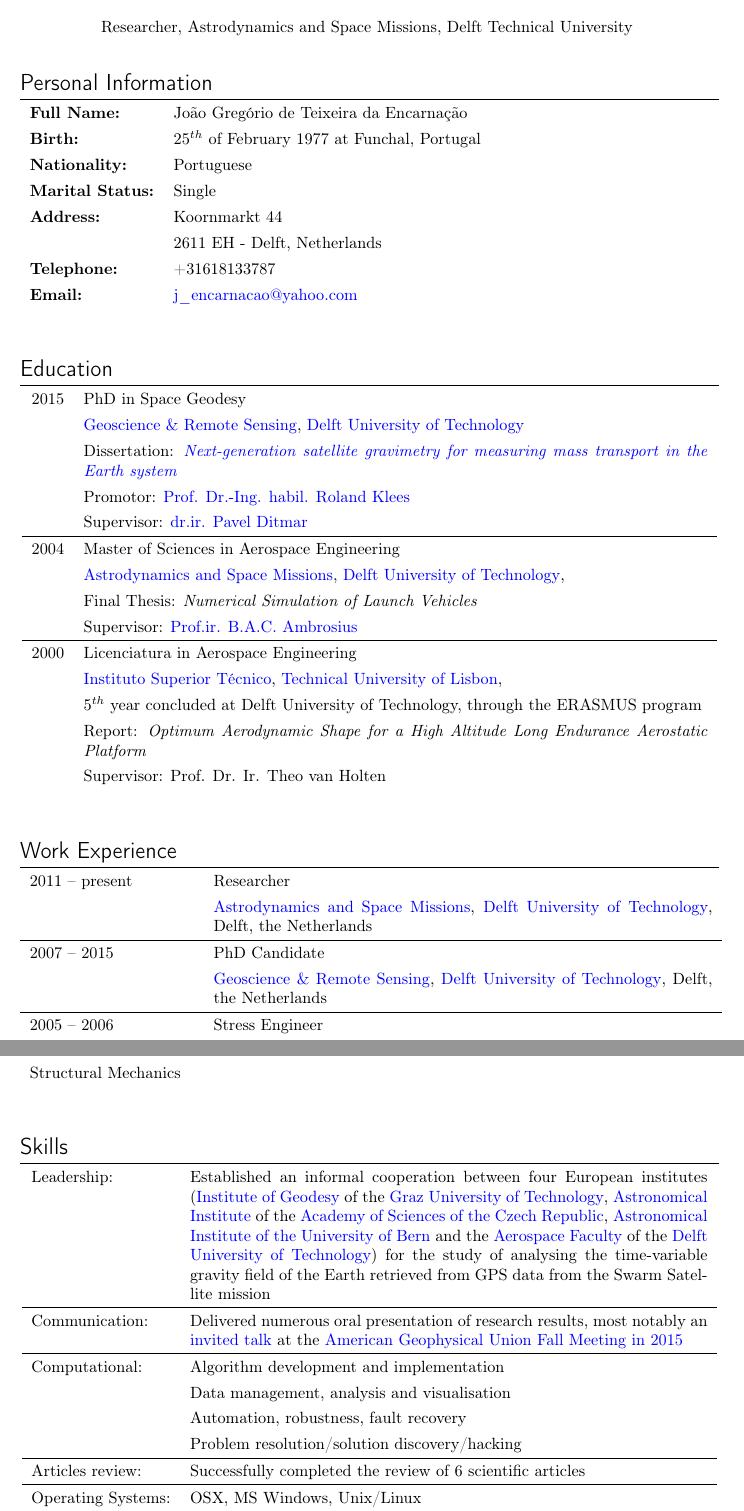
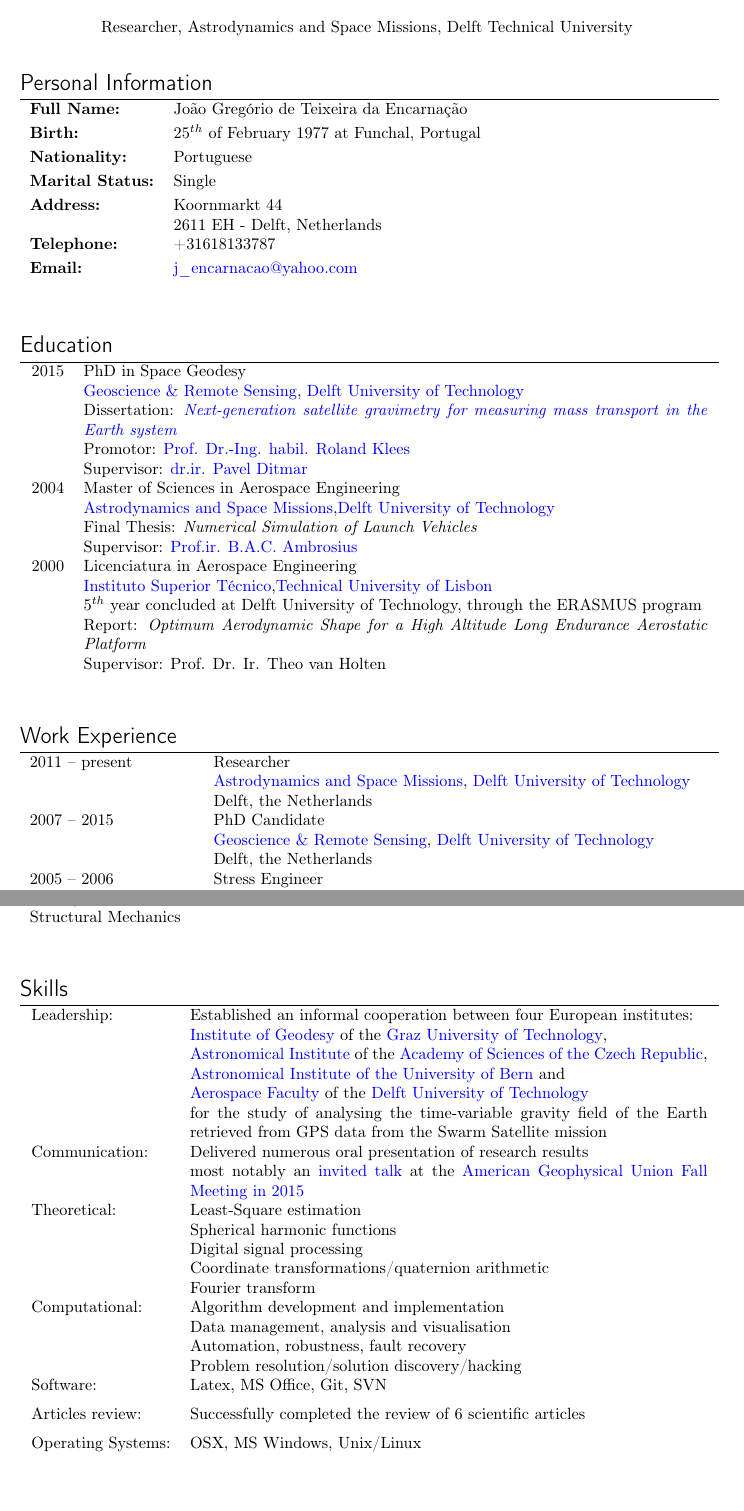
Before and after one commit to jgte/jgte.github.io, a LaTeX CV (cv/cv_jgte.tex): two parts of pages 1 and 3 of 5, joined at a grey line, cut so that both start at the same text. Compiled offline with pdfLaTeX.

Commit message:
revised layout slightly

```diff
--- a/cv/cv_jgte.tex
+++ b/cv/cv_jgte.tex
@@ -20,6 +20,7 @@
 \usepackage[T1]{fontenc}       % code for pdf file  %!!!!!!!!!!!!!!!!!!!!
 \usepackage{longtable}
 \usepackage{fancyhdr}
+\usepackage{tabularx}
 
 % ------ Name --------------------------------------------------------
 
@@ -96,9 +97,13 @@
   \vspace{0.2in}
   \section*{#1}
   \vspace{-0.2in}
-  \def\arraystretch{1.33}
+  % \def\arraystretch{1.5}
   \begin{longtable}{lp{#2}}
+  % \begin{tabularx}{\textwidth}{lX}
+  % \begin{tabular*}{\textwidth}{ll}
 }{
+  % \end{tabular*}
+  % \end{tabularx}
   \end{longtable}
 }
 
@@ -123,22 +128,22 @@
 
 \begin{cvsection}{Personal Information}{14cm}
 
-{\bf Full Name:} & Jo\~ao~Greg\'orio~de~Teixeira~da~Encarna\c c\~ao \\
-{\bf Birth:} & $25^{th}$ of February 1977 at Funchal, Portugal \\
-{\bf Nationality:} &  Portuguese\\
+{\bf Full Name:} & Jo\~ao~Greg\'orio~de~Teixeira~da~Encarna\c c\~ao \\[0.1cm]
+{\bf Birth:} & $25^{th}$ of February 1977 at Funchal, Portugal \\[0.1cm]
+{\bf Nationality:} &  Portuguese\\[0.1cm]
 
 \homecv{%
-  {\bf Marital Status:} & Single \\
-  {\bf Address:}   & Koornmarkt 44\\
-                   & 2611 EH - Delft, Netherlands\\
-  {\bf Telephone:} & +31618133787\\
-  {\bf Email:}     & \href{mailto:j_encarnacao@yahoo.com}{j\_encarnacao@yahoo.com}\\
+  {\bf Marital Status:} & Single \\[0.1cm]
+  {\bf Address:}   & Koornmarkt 44 \newline
+                    2611 EH - Delft, Netherlands\\[0.1cm]
+  {\bf Telephone:} & +31618133787\\[0.1cm]
+  {\bf Email:}     & \href{mailto:j_encarnacao@yahoo.com}{j\_encarnacao@yahoo.com}\\[0.1cm]
 }{%
-  {\bf Address:}   & Kluyverweg 1, office 9.07\\
-                   & 2629 HS Delft, Netherlands\\
-  {\bf Telephone:} & +31152789160\\
-  {\bf Email:}     & \href{mailto:J.G.deTeixeiradaEncarnacao@tudelft.nl}{J.G.deTeixeiradaEncarnacao@tudelft.nl}\\
-  {\bf Webpage:}   & \href{http://staff.tudelft.nl/J.G.deTeixeiradaEncarnacao/}{http://staff.tudelft.nl/J.G.deTeixeiradaEncarnacao}\\
+  {\bf Address:}   & Kluyverweg 1, office 9.07\newline
+                     2629 HS Delft, Netherlands\\[0.1cm]
+  {\bf Telephone:} & +31152789160\\[0.1cm]
+  {\bf Email:}     & \href{mailto:J.G.deTeixeiradaEncarnacao@tudelft.nl}{J.G.deTeixeiradaEncarnacao@tudelft.nl}\\[0.1cm]
+  {\bf Webpage:}   & \href{http://staff.tudelft.nl/J.G.deTeixeiradaEncarnacao/}{http://staff.tudelft.nl/J.G.deTeixeiradaEncarnacao}\\[0.1cm]
 }
 
 \end{cvsection}
@@ -148,26 +153,22 @@
 
 \begin{cvsection}{Education}{13.5cm}
 
-2015 & PhD in Space Geodesy\\
-     & \href{http://www.citg.tudelft.nl/over-faculteit/afdelingen/geoscience-and-remote-sensing/}{Geoscience \& Remote Sensing},
-       \href{http://www.tudelft.nl/}{Delft University of Technology}\\
-     &  Dissertation: \href{http://dx.doi.org/10.4233/uuid:d0c61fd2-804b-4827-ae8a-e0e93d282a56}{\it Next-generation satellite gravimetry for measuring mass transport in the Earth system}\\
-     & Promotor:
-\href{http://www.citg.tudelft.nl/en/about-faculty/departments/geoscience-and-remote-sensing/staff/scientific-staff/profdr-inghabil-roland-klees/}{Prof. Dr.-Ing. habil. Roland Klees}\\
-     & Supervisor: \href{http://www.citg.tudelft.nl/en/about-faculty/departments/geoscience-and-remote-sensing/staff/scientific-staff/dr-pg-pavel-ditmar/}{dr.ir. Pavel Ditmar}\\
-\hline
-2004 & Master of Sciences in Aerospace Engineering \\
-     & \href{http://www.as.lr.tudelft.nl}{Astrodynamics and Space Missions},
-       \href{http://www.tudelft.nl/}{Delft University of Technology},\\
-     & Final Thesis: {\it Numerical Simulation of Launch Vehicles}\\
-     & Supervisor: \href{http://www.lr.tudelft.nl/en/organisation/departments/space-engineering/astrodynamics-and-space-missions/people/profir-bac-ambrosius/}{Prof.ir. B.A.C. Ambrosius}\\
-\hline
-2000 & Licenciatura in Aerospace Engineering \\
-     & \href{http://www.ist.utl.pt/}{Instituto Superior T{\'e}cnico},
-       \href{http://www.utl.pt/}{Technical University of Lisbon},\\
-     & $5^{th}$ year concluded at Delft University of Technology, through the ERASMUS program\\
-     & Report: {\it Optimum Aerodynamic Shape for a High Altitude Long Endurance Aerostatic Platform}\\
-     & Supervisor: Prof. Dr. Ir. Theo van Holten\\
+2015 & PhD in Space Geodesy\newline
+      \href{http://www.citg.tudelft.nl/over-faculteit/afdelingen/geoscience-and-remote-sensing/}{Geoscience \& Remote Sensing}, \href{http://www.tudelft.nl/}{Delft University of Technology}\newline
+      Dissertation: \href{http://dx.doi.org/10.4233/uuid:d0c61fd2-804b-4827-ae8a-e0e93d282a56}{\it Next-generation satellite gravimetry for measuring mass transport in the Earth system}\newline
+      Promotor: \href{http://www.citg.tudelft.nl/en/about-faculty/departments/geoscience-and-remote-sensing/staff/scientific-staff/profdr-inghabil-roland-klees/}{Prof. Dr.-Ing. habil. Roland Klees}\newline
+      Supervisor: \href{http://www.citg.tudelft.nl/en/about-faculty/departments/geoscience-and-remote-sensing/staff/scientific-staff/dr-pg-pavel-ditmar/}{dr.ir. Pavel Ditmar}\\[0.2cm]
+
+2004 & Master of Sciences in Aerospace Engineering\newline
+      \href{http://www.as.lr.tudelft.nl}{Astrodynamics and Space Missions},\href{http://www.tudelft.nl/}{Delft University of Technology}\newline
+      Final Thesis: {\it Numerical Simulation of Launch Vehicles}\newline
+      Supervisor: \href{http://www.lr.tudelft.nl/en/organisation/departments/space-engineering/astrodynamics-and-space-missions/people/profir-bac-ambrosius/}{Prof.ir. B.A.C. Ambrosius}\\[0.2cm]
+
+2000 & Licenciatura in Aerospace Engineering\newline
+       \href{http://www.ist.utl.pt/}{Instituto Superior T{\'e}cnico},\href{http://www.utl.pt/}{Technical University of Lisbon}\newline
+       $5^{th}$ year concluded at Delft University of Technology, through the ERASMUS program\newline
+       Report: {\it Optimum Aerodynamic Shape for a High Altitude Long Endurance Aerostatic Platform}\newline
+       Supervisor: Prof. Dr. Ir. Theo van Holten\\[0.2cm]
 
 \end{cvsection}
 
@@ -181,19 +182,17 @@
 \begin{cvsection}{Work Experience}{10.8cm}
 
 2011 -- present
-  & Researcher \\
-  & \href{http://www.as.lr.tudelft.nl}{Astrodynamics and Space Missions},
-    \href{http://www.tudelft.nl/}{Delft University of Technology},
-    Delft, the Netherlands\\
-\hline
+  & Researcher\newline
+    \href{http://www.as.lr.tudelft.nl}{Astrodynamics and Space Missions}, \href{http://www.tudelft.nl/}{Delft University of Technology}\newline
+    Delft, the Netherlands\\[0.2cm]
+
 2007 -- 2015
-  & PhD Candidate\\
-  & \href{http://www.citg.tudelft.nl/over-faculteit/afdelingen/geoscience-and-remote-sensing/}{Geoscience \& Remote Sensing},
-    \href{http://www.tudelft.nl/}{Delft University of Technology},
-    Delft, the Netherlands\\
-\hline
+  & PhD Candidate\newline
+    \href{http://www.citg.tudelft.nl/over-faculteit/afdelingen/geoscience-and-remote-sensing/}{Geoscience \& Remote Sensing}, \href{http://www.tudelft.nl/}{Delft University of Technology}\newline
+    Delft, the Netherlands\\[0.2cm]
+
 2005 -- 2006
-  & Stress Engineer\\
-  & \href{http://www.globaltechnics.nl/}{Global Technics},
-    Leiden, the Netherlands\\
+  & Stress Engineer\newline
+    \href{http://www.globaltechnics.nl/}{Global Technics}\newline
+    Leiden, the Netherlands\\[0.2cm]
 
@@ -268,30 +265,34 @@
 % % ------- Skills ------------------------------------------------------
 
 \begin{cvsection}{Skills}{11.2cm}
-Leadership: & Established an informal cooperation between four European institutes (%
-\href{http://www.itsg.tugraz.at}{Institute of Geodesy} of the \href{http://www.tugraz.at}{Graz University of Technology},
-\href{http://www.asu.cas.cz/en}{Astronomical Institute} of the \href{http://www.cas.cz/index.html}{Academy of Sciences of the Czech Republic},
-\href{http://www.aiub.unibe.ch}{Astronomical Institute of the University of Bern} and the
-\href{http://www.lr.tudelft.nl}{Aerospace Faculty} of the \href{http://www.tudelft.nl}{Delft University of Technology}%
-) for the study of analysing the time-variable gravity field of the Earth retrieved from GPS data from the Swarm Satellite mission\\
-\hline
-Communication:  & Delivered numerous oral presentation of research results, most notably an \href{http://agu.confex.com/agu/fm15/meetingapp.cgi/Paper/71877}{invited talk} at the \href{http://fallmeeting.agu.org/2015/}{American Geophysical Union Fall Meeting in 2015}\\
-\hline
-Computational:  & Algorithm development and implementation\\
-                & Data management, analysis and visualisation\\
-                & Automation, robustness, fault recovery\\
-                & Problem resolution\slash solution discovery\slash hacking\\
-\hline
-\procv{
-Software: & Latex \\
-          & MS Office \\
-}{
-Articles review: & Successfully completed the review of 6 scientific articles\\
+Leadership: & Established an informal cooperation between four European institutes:\newline
+  \href{http://www.itsg.tugraz.at}{Institute of Geodesy} of the \href{http://www.tugraz.at}{Graz University of Technology},\newline
+  \href{http://www.asu.cas.cz/en}{Astronomical Institute} of the \href{http://www.cas.cz/index.html}{Academy of Sciences of the Czech Republic},\newline
+  \href{http://www.aiub.unibe.ch}{Astronomical Institute of the University of Bern} and\newline
+  \href{http://www.lr.tudelft.nl}{Aerospace Faculty} of the \href{http://www.tudelft.nl}{Delft University of Technology}\newline
+  for the study of analysing the time-variable gravity field of the Earth retrieved from GPS data from the Swarm Satellite mission\\[0.2cm]
+
+Communication:  & Delivered numerous oral presentation of research results\newline
+                  most notably an \href{http://agu.confex.com/agu/fm15/meetingapp.cgi/Paper/71877}{invited talk} at the \href{http://fallmeeting.agu.org/2015/}{American Geophysical Union Fall Meeting in 2015}\\[0.2cm]
+
+Theoretical:   & Least-Square estimation\newline
+                 Spherical harmonic functions\newline
+                 Digital signal processing\newline
+                 Coordinate transformations\slash quaternion arithmetic\newline
+                 Fourier transform\\[0.2cm]
+
+Computational:  & Algorithm development and implementation\newline
+                  Data management, analysis and visualisation\newline
+                  Automation, robustness, fault recovery\newline
+                  Problem resolution\slash solution discovery\slash hacking\\[0.2cm]
+Software: & Latex, MS Office, Git, SVN\\[0.2cm]
+\procv{}{
+Articles review: & Successfully completed the review of 6 scientific articles\\[0.2cm]
 }
-\hline
-Operating Systems: & OSX, MS Windows, Unix/Linux \\
-\hline
-Programming:  & MATLAB\copyright, FORTRAN, C/C++, Bash, Ruby, Python \\
+
+Operating Systems: & OSX, MS Windows, Unix/Linux \\[0.2cm]
+
+Programming:  & MATLAB\copyright, FORTRAN, C/C++, Bash, Ruby, Python \\[0.2cm]
 \end{cvsection}
 
 
```
Also changed, not shown: cv/makefile, cv/cv_jgte.tex (66 more changed lines), 2 other files.
